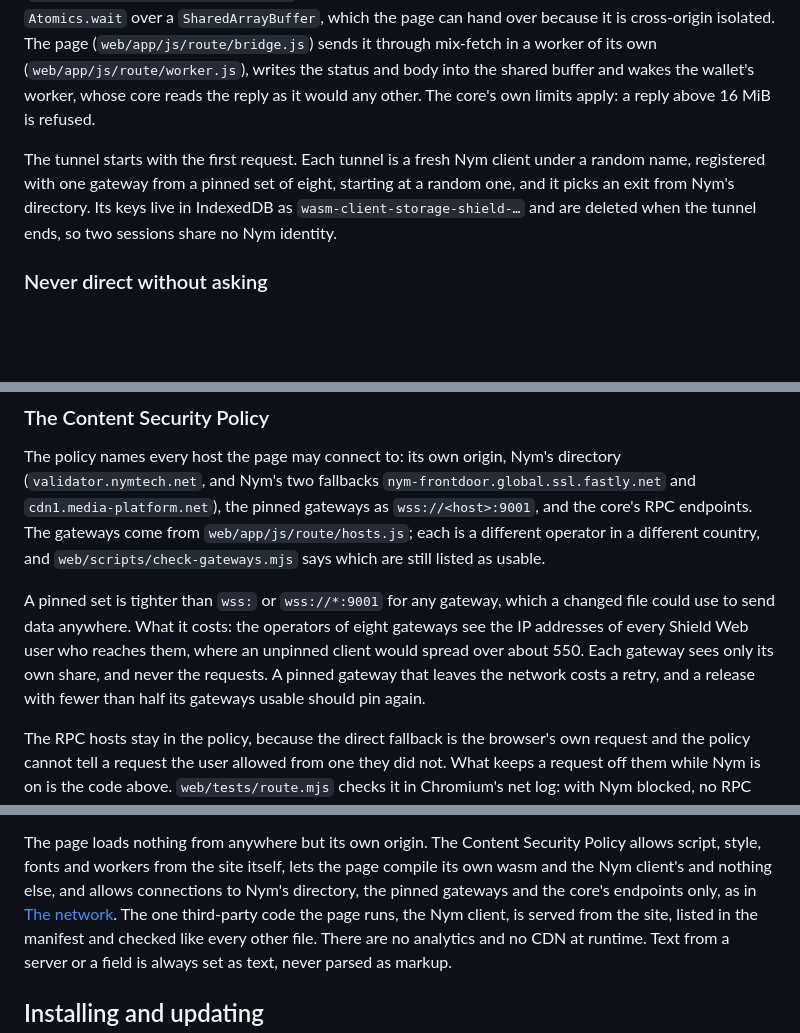
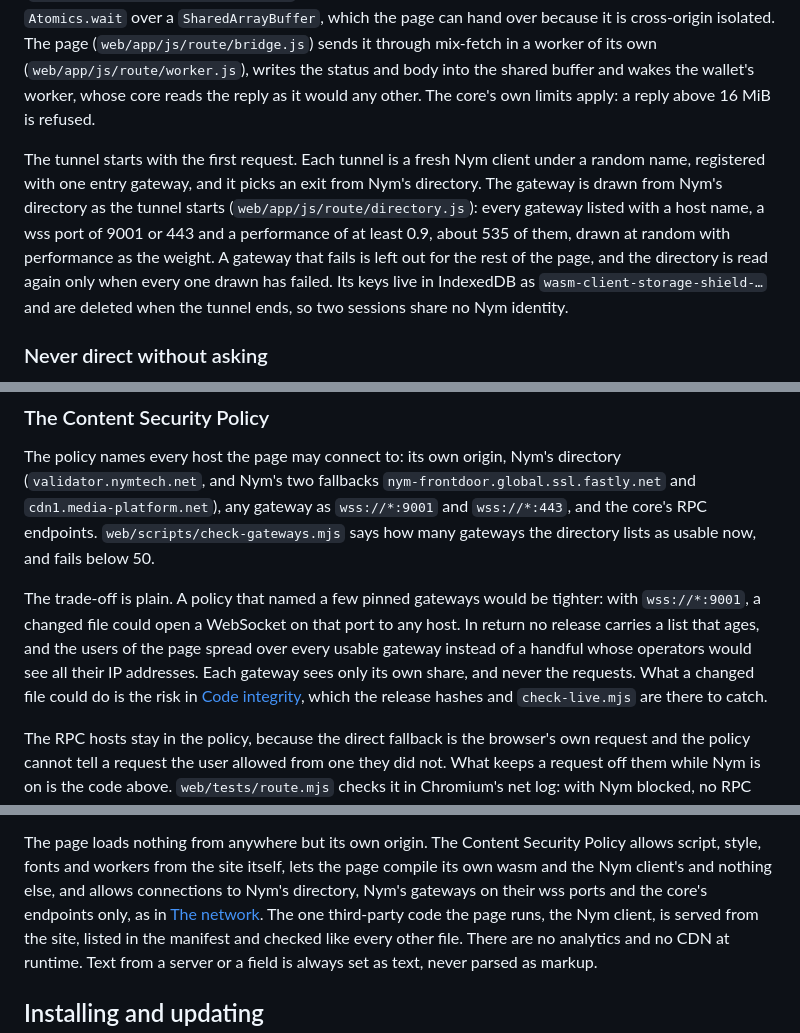
Before and after one commit to NON-OS/shield-core, a Markdown page: docs/web.md, 3 parts joined by grey strips. Drawn GitHub-style; blank space fills up the shorter version.

Commit message:
Describe the gateways drawn from Nym's directory

```diff
--- a/docs/web.md
+++ b/docs/web.md
@@ -111,8 +111,11 @@ and wakes the wallet's worker, whose core reads the reply as it would any other.
 limits apply: a reply above 16 MiB is refused.
 
 The tunnel starts with the first request. Each tunnel is a fresh Nym client under a random name,
-registered with one gateway from a pinned set of eight, starting at a random one, and it picks an
-exit from Nym's directory. Its keys live in IndexedDB as `wasm-client-storage-shield-…` and are
+registered with one entry gateway, and it picks an exit from Nym's directory. The gateway is drawn
+from Nym's directory as the tunnel starts (`web/app/js/route/directory.js`): every gateway listed
+with a host name, a wss port of 9001 or 443 and a performance of at least 0.9, about 535 of them,
+drawn at random with performance as the weight. A gateway that fails is left out for the rest of
+the page, and the directory is read again only when every one drawn has failed. Its keys live in IndexedDB as `wasm-client-storage-shield-…` and are
 deleted when the tunnel ends, so two sessions share no Nym identity.
 
 ### Never direct without asking
@@ -132,15 +135,17 @@ on Nym again. The status line at the foot of every screen says "nym mixnet" or "
 
 The policy names every host the page may connect to: its own origin, Nym's directory
 (`validator.nymtech.net`, and Nym's two fallbacks `nym-frontdoor.global.ssl.fastly.net` and
-`cdn1.media-platform.net`), the pinned gateways as `wss://<host>:9001`, and the core's RPC
-endpoints. The gateways come from `web/app/js/route/hosts.js`; each is a different operator in a
-different country, and `web/scripts/check-gateways.mjs` says which are still listed as usable.
+`cdn1.media-platform.net`), any gateway as `wss://*:9001` and `wss://*:443`, and the core's RPC
+endpoints. `web/scripts/check-gateways.mjs` says how many gateways the directory lists as usable
+now, and fails below 50.
 
-A pinned set is tighter than `wss:` or `wss://*:9001` for any gateway, which a changed file could
-use to send data anywhere. What it costs: the operators of eight gateways see the IP addresses of
-every Shield Web user who reaches them, where an unpinned client would spread over about 550. Each
-gateway sees only its own share, and never the requests. A pinned gateway that leaves the network
-costs a retry, and a release with fewer than half its gateways usable should pin again.
+The trade-off is plain. A policy that named a few pinned gateways would be tighter: with
+`wss://*:9001`, a changed file could open a WebSocket on that port to any host. In return no
+release carries a list that ages, and the users of the page spread over every usable gateway
+instead of a handful whose operators would see all their IP addresses. Each gateway sees only its
+own share, and never the requests. What a changed file could do is the risk in
+[Code integrity](#code-integrity), which the release hashes and `check-live.mjs` are there to
+catch.
 
 The RPC hosts stay in the policy, because the direct fallback is the browser's own request and the
 policy cannot tell a request the user allowed from one they did not. What keeps a request off them
@@ -234,8 +240,8 @@ manifest hash.
 
 The page loads nothing from anywhere but its own origin. The Content Security Policy allows script,
 style, fonts and workers from the site itself, lets the page compile its own wasm and the Nym
-client's and nothing else, and allows connections to Nym's directory, the pinned gateways and the
-core's endpoints only, as in [The network](#the-network). The one third-party code the page runs,
+client's and nothing else, and allows connections to Nym's directory, Nym's gateways on their wss
+ports and the core's endpoints only, as in [The network](#the-network). The one third-party code the page runs,
 the Nym client, is served from the site, listed in the manifest and checked like every other file.
 There are no analytics and no CDN at runtime. Text from a server or a field is always set as text,
 never parsed as markup.
```
Also changed, not shown: other parts of docs/web.md (+2 -1 lines), docs/web-measurements.md (+1 -1 lines).
